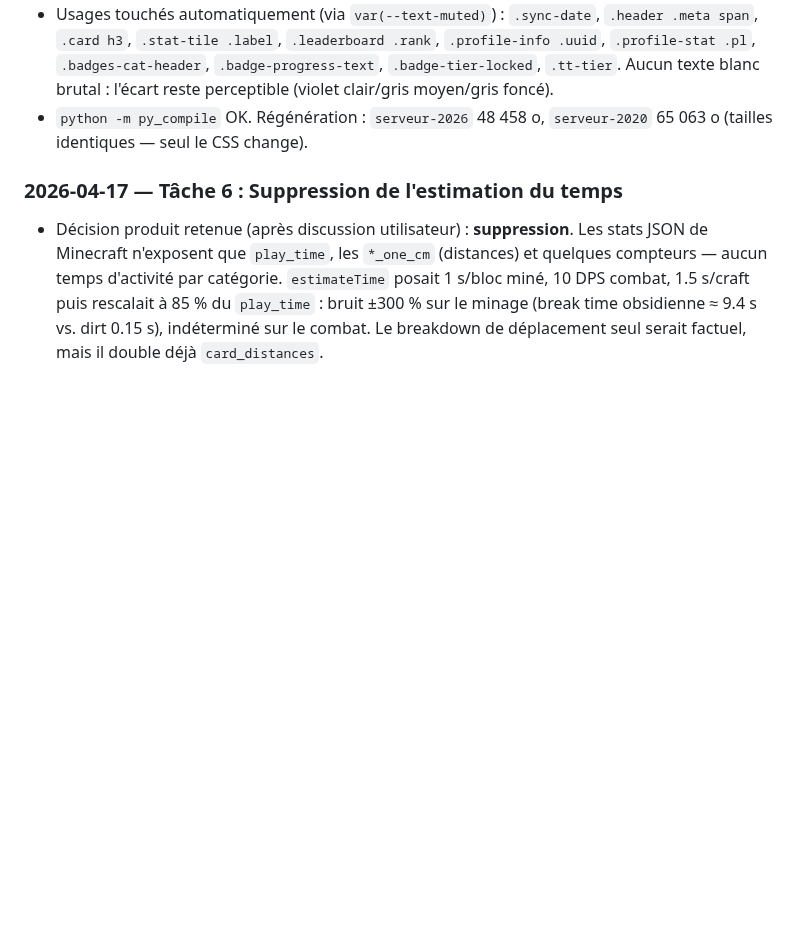
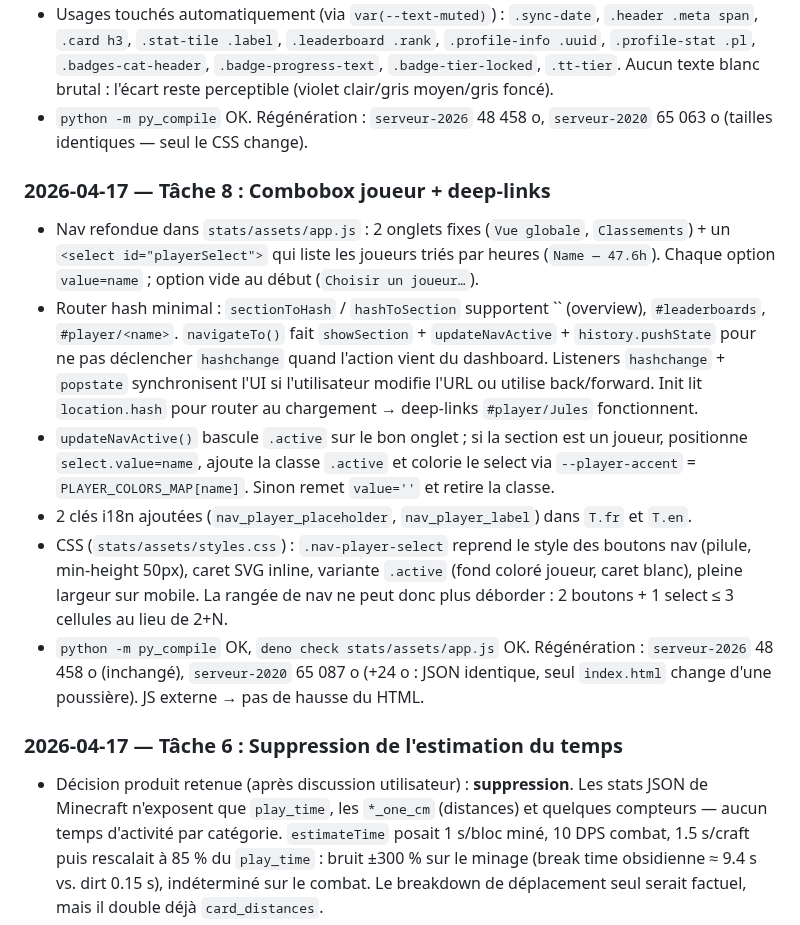
Before and after one commit to Skycryck/minecraft, a Markdown page: PLAN.md, the part around one of its changes. GitHub-like rendering; blank space fills up the shorter version.

```diff
--- a/PLAN.md
+++ b/PLAN.md
@@ -417,6 +417,15 @@
 - Usages touchés automatiquement (via `var(--text-muted)`) : `.sync-date`, `.header .meta span`, `.card h3`, `.stat-tile .label`, `.leaderboard .rank`, `.profile-info .uuid`, `.profile-stat .pl`, `.badges-cat-header`, `.badge-progress-text`, `.badge-tier-locked`, `.tt-tier`. Aucun texte blanc brutal : l'écart reste perceptible (violet clair/gris moyen/gris foncé).
 - `python -m py_compile` OK. Régénération : `serveur-2026` 48 458 o, `serveur-2020` 65 063 o (tailles identiques — seul le CSS change).
 
+### 2026-04-17 — Tâche 8 : Combobox joueur + deep-links
+
+- Nav refondue dans `stats/assets/app.js` : 2 onglets fixes (`Vue globale`, `Classements`) + un `<select id="playerSelect">` qui liste les joueurs triés par heures (`Name — 47.6h`). Chaque option `value=name` ; option vide au début (`Choisir un joueur…`).
+- Router hash minimal : `sectionToHash` / `hashToSection` supportent `` (overview), `#leaderboards`, `#player/<name>`. `navigateTo()` fait `showSection` + `updateNavActive` + `history.pushState` pour ne pas déclencher `hashchange` quand l'action vient du dashboard. Listeners `hashchange` + `popstate` synchronisent l'UI si l'utilisateur modifie l'URL ou utilise back/forward. Init lit `location.hash` pour router au chargement → deep-links `#player/Jules` fonctionnent.
+- `updateNavActive()` bascule `.active` sur le bon onglet ; si la section est un joueur, positionne `select.value=name`, ajoute la classe `.active` et colorie le select via `--player-accent` = `PLAYER_COLORS_MAP[name]`. Sinon remet `value=''` et retire la classe.
+- 2 clés i18n ajoutées (`nav_player_placeholder`, `nav_player_label`) dans `T.fr` et `T.en`.
+- CSS (`stats/assets/styles.css`) : `.nav-player-select` reprend le style des boutons nav (pilule, min-height 50px), caret SVG inline, variante `.active` (fond coloré joueur, caret blanc), pleine largeur sur mobile. La rangée de nav ne peut donc plus déborder : 2 boutons + 1 select ≤ 3 cellules au lieu de 2+N.
+- `python -m py_compile` OK, `deno check stats/assets/app.js` OK. Régénération : `serveur-2026` 48 458 o (inchangé), `serveur-2020` 65 087 o (+24 o : JSON identique, seul `index.html` change d'une poussière). JS externe → pas de hausse du HTML.
+
 ### 2026-04-17 — Tâche 6 : Suppression de l'estimation du temps
 
 - Décision produit retenue (après discussion utilisateur) : **suppression**. Les stats JSON de Minecraft n'exposent que `play_time`, les `*_one_cm` (distances) et quelques compteurs — aucun temps d'activité par catégorie. `estimateTime` posait 1 s/bloc miné, 10 DPS combat, 1.5 s/craft puis rescalait à 85 % du `play_time` : bruit ±300 % sur le minage (break time obsidienne ≈ 9.4 s vs. dirt 0.15 s), indéterminé sur le combat. Le breakdown de déplacement seul serait factuel, mais il double déjà `card_distances`.
```
Also changed, not shown: other parts of PLAN.md (+4 -4 lines).
